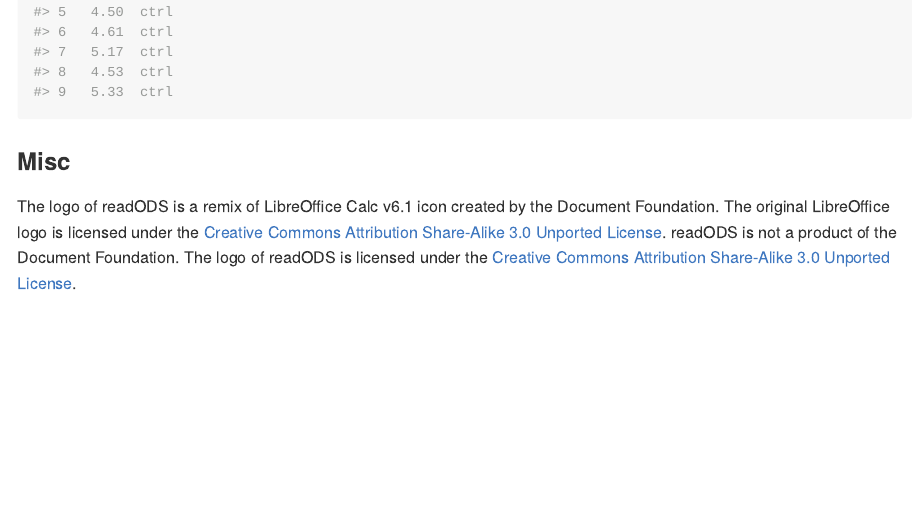
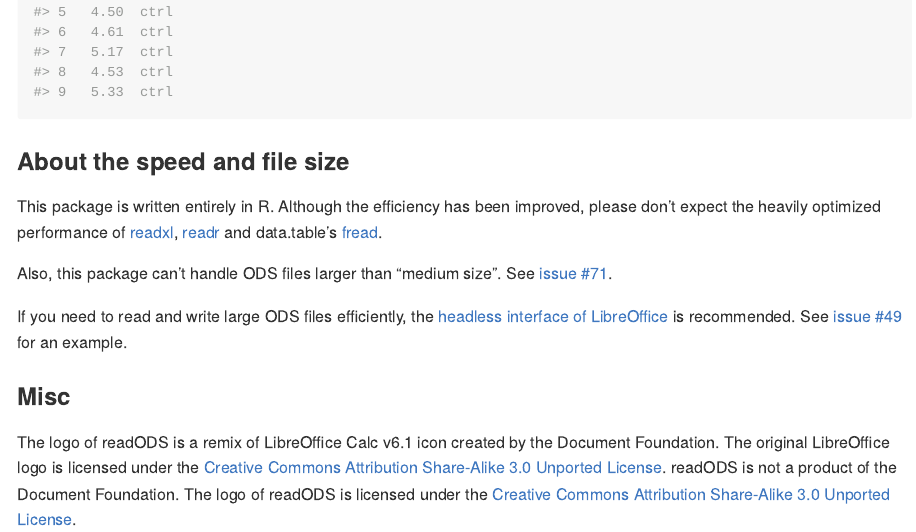
Before and after one commit to ropensci/readODS, an R Markdown document (README.Rmd): the page in a window 1100 px wide, from 2910 px down. The pictures show the output file README.md that the author committed with the source, drawn offline in the style of GitHub; badge pictures from the web are left out.

Commit message:
README: caveat about performance and file size

````diff
--- a/README.Rmd
+++ b/README.Rmd
@@ -83,6 +83,14 @@
 read_ods("mtcars.ods", sheet = "plant", range = "A1:B10")
 ```
 
+### About the speed and file size
+
+This package is written entirely in R. Although the efficiency has been improved, please don't expect the heavily optimized performance of [readxl](https://readxl.tidyverse.org/), [readr](https://readr.tidyverse.org/) and data.table's [fread](https://cran.r-project.org/web/packages/data.table/vignettes/datatable-intro.html).
+
+Also, this package can't handle ODS files larger than "medium size". See [issue #71](https://github.com/chainsawriot/readODS/issues/71).
+
+If you need to read and write large ODS files efficiently, the [headless interface of LibreOffice](https://help.libreoffice.org/Common/Starting_the_Software_With_Parameters) is recommended. See [issue #49](https://github.com/chainsawriot/readODS/issues/49) for an example.
+
 ### Misc
 
 The logo of readODS is a remix of LibreOffice Calc v6.1 icon created by the Document Foundation. The original LibreOffice logo is licensed under the [Creative Commons Attribution Share-Alike 3.0 Unported License](https://wiki.documentfoundation.org/File:LibO6_MIME.svg). readODS is not a product of the Document Foundation. The logo of readODS is licensed under the [Creative Commons Attribution Share-Alike 3.0 Unported License](https://creativecommons.org/licenses/by-sa/3.0/).
````
Also changed, not shown: README.md.
